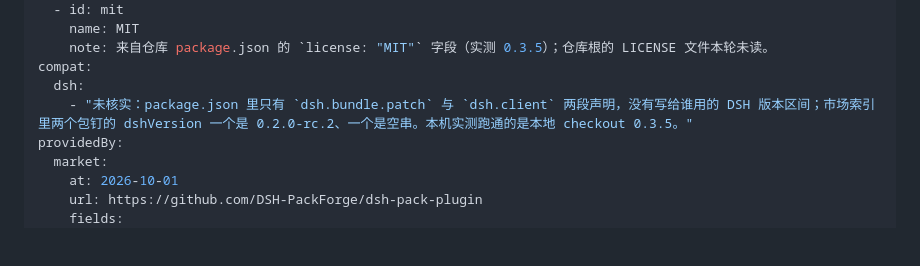
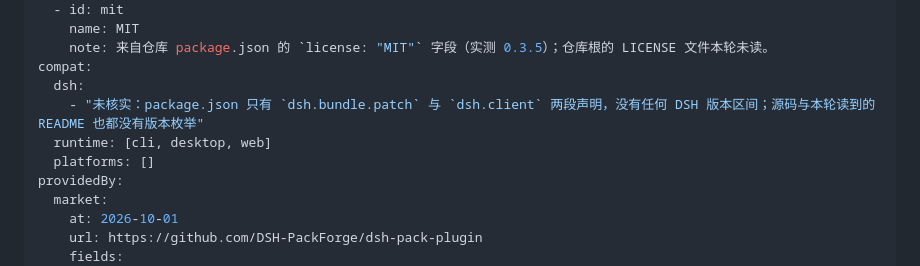
Before and after one commit to DSH-PackForge/dshbaike, a Markdown page: data/plugin/2.md, the part around the change. GitHub-like rendering; blank space fills up the shorter version.

Commit message:
revert(data): 还原 plugin/2 的 compat 原文
上一提交里我把 plugin/2 的 compat 换成了自己的转述——那是**多余的**：
它本来就是填好的，版本块显示"尚未收录"的唯一原因是 `compat.dsh` 是**数组**、
被我那句 `typeof !== 'object'` 排除了。数组修好之后原文即可正常显示，
而原文比我的转述更细（多了"源码与本轮读到的 README 也都没有版本枚举"这一句）。

第一手数据不该被后来的转述覆盖，所以还原原文。代码侧的那处修复保留。

```diff
--- a/data/plugin/2.md
+++ b/data/plugin/2.md
@@ -25,7 +25,9 @@ licenseRefs:
     note: 来自仓库 package.json 的 `license: "MIT"` 字段（实测 0.3.5）；仓库根的 LICENSE 文件本轮未读。
 compat:
   dsh:
-    - "未核实：package.json 里只有 `dsh.bundle.patch` 与 `dsh.client` 两段声明，没有写给谁用的 DSH 版本区间；市场索引里两个包钉的 dshVersion 一个是 0.2.0-rc.2、一个是空串。本机实测跑通的是本地 checkout 0.3.5。"
+    - "未核实：package.json 只有 `dsh.bundle.patch` 与 `dsh.client` 两段声明，没有任何 DSH 版本区间；源码与本轮读到的 README 也都没有版本枚举"
+  runtime: [cli, desktop, web]
+  platforms: []
 providedBy:
   market:
     at: 2026-10-01
```
